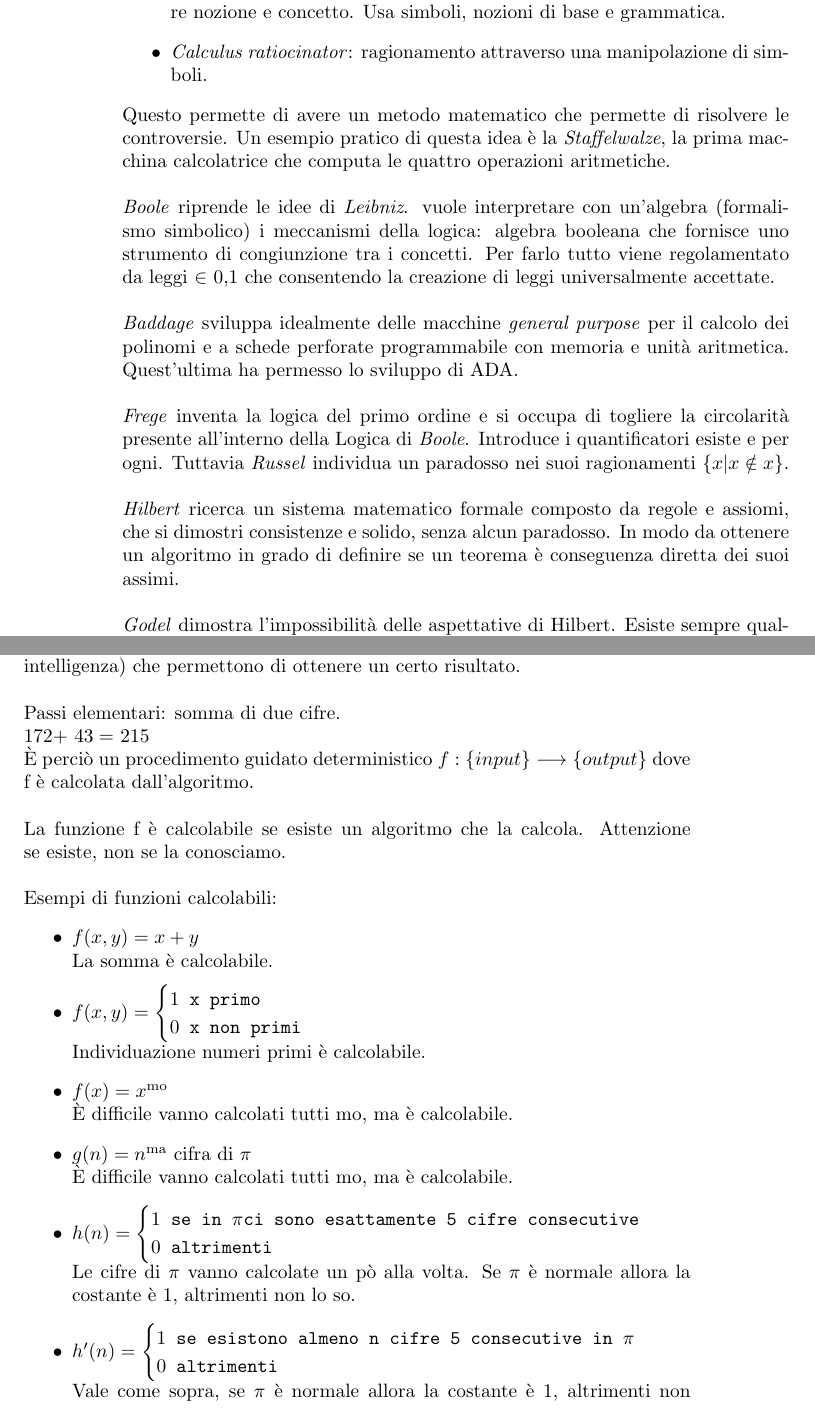
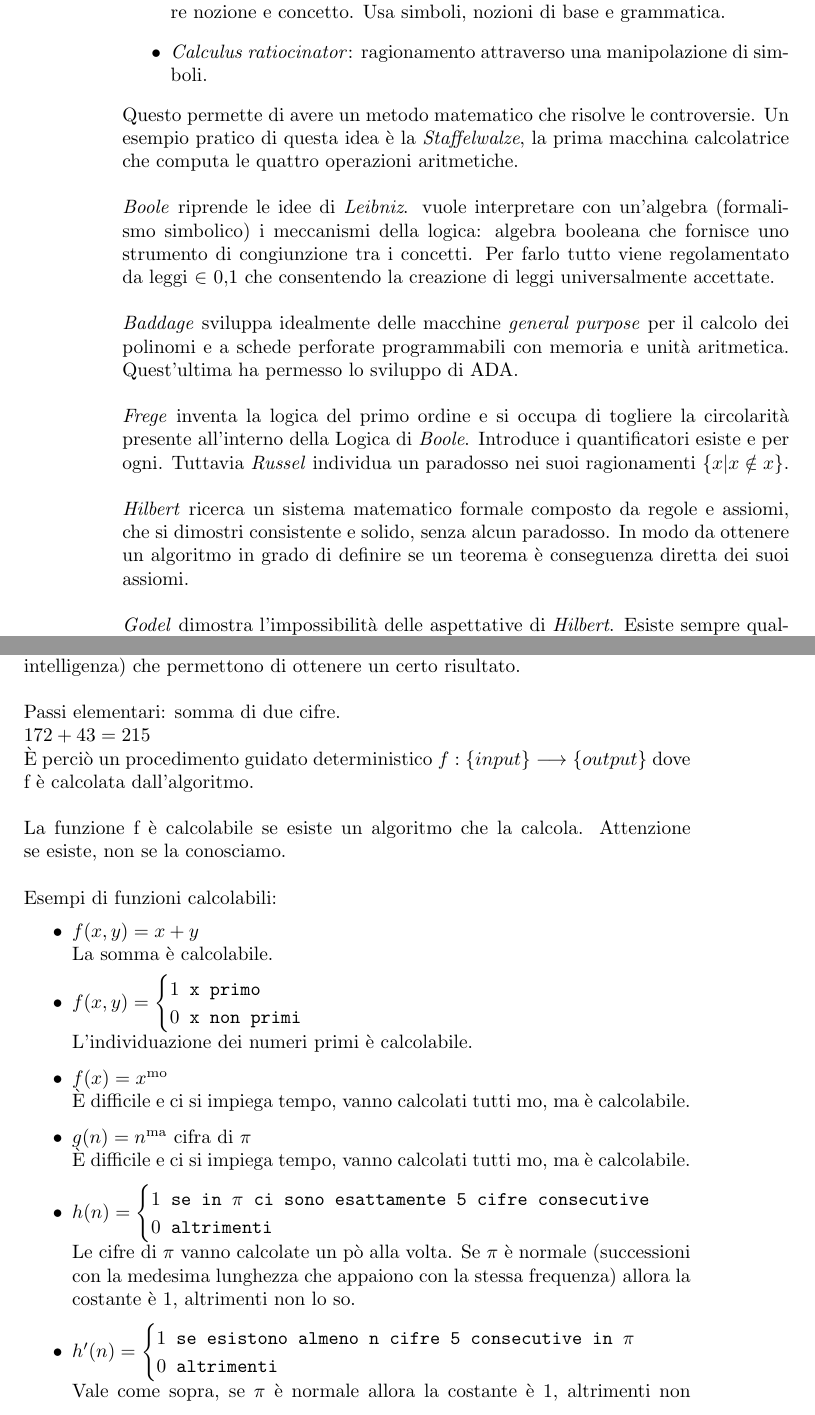
Before and after one commit to esignor/LaureaMagistrale, a LaTeX book (COMPITABILITA/riassunto_lezioni.tex): two parts of pages 2 and 5 of 6, joined at a grey line, cut so that both start at the same text. Compiled offline with pdfLaTeX.

Commit message:
Correzioni

```diff
--- a/COMPITABILITA/riassunto_lezioni.tex
+++ b/COMPITABILITA/riassunto_lezioni.tex
@@ -45,12 +45,12 @@ Ogni uomo \`e morale $\longrightarrow$ Socrate \`e un uomo $\longrightarrow$ Soc
 \item \textit{Calculus ratiocinator}: ragionamento attraverso una manipolazione di simboli.
 \end{itemize}
 \noindent
-Questo permette di avere un metodo matematico che permette di risolvere le controversie. Un esempio pratico di questa idea \`e la \textit{Staffelwalze}, la prima macchina calcolatrice che computa le quattro operazioni aritmetiche.
+Questo permette di avere un metodo matematico che risolve le controversie. Un esempio pratico di questa idea \`e la \textit{Staffelwalze}, la prima macchina calcolatrice che computa le quattro operazioni aritmetiche.
 \\\\
 \textit{Boole} riprende le idee di \textit{Leibniz}. vuole interpretare con un'algebra (formalismo simbolico) i meccanismi della logica: algebra booleana che fornisce uno strumento di congiunzione tra i concetti. Per farlo tutto viene regolamentato da leggi $\in$ {0,1} che consentendo la creazione di leggi universalmente accettate.\\\\
-\textit{Baddage} sviluppa  idealmente delle macchine \textit{general purpose} per il calcolo dei polinomi e a schede perforate programmabile con memoria e unit\`a aritmetica. Quest'ultima ha permesso lo sviluppo di ADA.\\\\
+\textit{Baddage} sviluppa  idealmente delle macchine \textit{general purpose} per il calcolo dei polinomi e a schede perforate programmabili con memoria e unit\`a aritmetica. Quest'ultima ha permesso lo sviluppo di ADA.\\\\
 \textit{Frege} inventa la logica del primo ordine e si occupa di togliere la circolarit\`a presente all'interno della Logica di \textit{Boole}. Introduce i quantificatori esiste e per ogni. Tuttavia \textit{Russel} individua un paradosso nei suoi ragionamenti \{$x | x \notin x$\}.\\\\
 \noindent
-\textit{Hilbert} ricerca un sistema matematico formale composto da regole e assiomi, che si dimostri consistenze e solido, senza alcun paradosso. In modo da ottenere un algoritmo in grado di definire se un teorema \`e conseguenza diretta dei suoi assimi.\\\\
-\textit{Godel} dimostra l'impossibilit\`a delle aspettative di Hilbert. Esiste sempre qualcosa di vero impossibile da dimostrare. Inotre se T \`e assiomatizzabile non \`e possibile dimostrarne la consistenza interna.\\\\
+\textit{Hilbert} ricerca un sistema matematico formale composto da regole e assiomi, che si dimostri consistente e solido, senza alcun paradosso. In modo da ottenere un algoritmo in grado di definire se un teorema \`e conseguenza diretta dei suoi assiomi.\\\\
+\textit{Godel} dimostra l'impossibilit\`a delle aspettative di \textit{Hilbert}. Esiste sempre qualcosa di vero impossibile da dimostrare. Inotre se T \`e assiomatizzabile non \`e possibile dimostrarne la consistenza interna.\\\\
 \textit{Turing} definisce il concetto di algoritmo e si inventa una macchina programmabile con funzione calcolabile per dimostrare che non tutti i teoremi sono risolvibili. In questo modo \textit{Turing} dimostra l'esistenza di una macchina universale che funge da interprete (esecuzione di programmi sui dati di \textit{input}). Tuttavia la realizzazione del primo calcolatore programmabile fallisce a causa di limiti di risorse.\\\\
@@ -63,9 +63,7 @@ Questo permette di avere un metodo matematico che permette di risolvere le contr
 \noindent
 Un algoritmo o procedura \`e una sequenza di passi elementari (meccanici, senza intelligenza) che permettono di ottenere un certo risultato.\\\\
 Passi elementari: somma di due cifre.\\
-$1	7	2	+$
-$	4	3	=$
-$2	1	5$
+$172+ 43 = 215$
 \\
 \`E perci\`o un procedimento guidato deterministico $f:\{input\} \longrightarrow \{output\}$ dove f \`e calcolata dall'algoritmo.\\\\
 La funzione f \`e calcolabile se esiste un algoritmo che la calcola. Attenzione se esiste, non se la conosciamo.\\\\
@@ -78,18 +76,18 @@ La somma \`e calcolabile.
 1 \verb! x primo! \\ 0 \verb! x non primi!
 \end{cases}
 $\\
-Individuazione numeri primi \`e calcolabile.
+L'individuazione dei numeri primi \`e calcolabile.
 
 \item $f(x) = x\textsuperscript{mo}$\\
-\`E difficile vanno calcolati tutti mo, ma \`e calcolabile.
+\`E difficile e ci si impiega tempo, vanno calcolati tutti mo, ma \`e calcolabile.
 \item $g(n) = n\textsuperscript{ma}$ cifra di $\pi$\\
-\`E difficile vanno calcolati tutti mo, ma \`e calcolabile.
+\`E difficile e ci si impiega tempo, vanno calcolati tutti mo, ma \`e calcolabile.
 \item $h(n) =
 \begin{cases}
-1 \verb! se in ! \pi \verb!ci sono esattamente 5 cifre consecutive! \\ 0 \verb! altrimenti!
+1 \verb! se in ! \pi \verb! ci sono esattamente 5 cifre consecutive! \\ 0 \verb! altrimenti!
 \end{cases}
 $\\
-Le cifre di $\pi$ vanno calcolate un p\`o alla volta. Se $\pi$ \`e normale allora la costante \`e 1, altrimenti non lo so.
+Le cifre di $\pi$ vanno calcolate un p\`o alla volta. Se $\pi$ \`e normale (successioni con la medesima lunghezza che appaiono con la stessa frequenza) allora la costante \`e 1, altrimenti non lo so.
 \item  $h'(n) =
 \begin{cases}
 1 \verb! se esistono almeno n cifre 5 consecutive in ! \pi \\ 0 \verb! altrimenti!
```
Also changed, not shown: COMPITABILITA/riassunto_lezioni.pdf, COMPITABILITA/riassunto_lezioni.tex (14 more changed lines).
